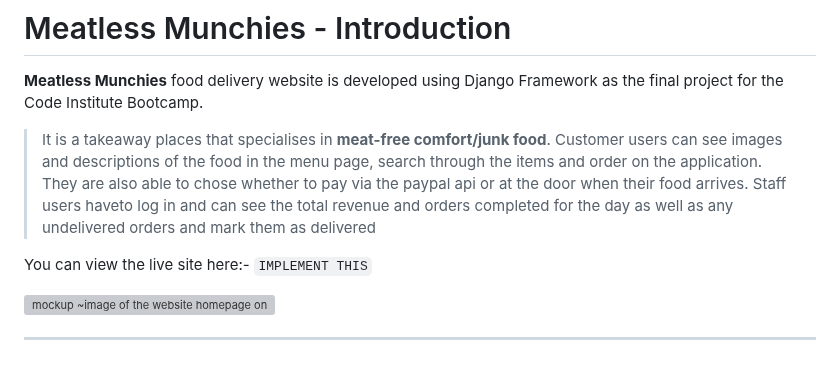
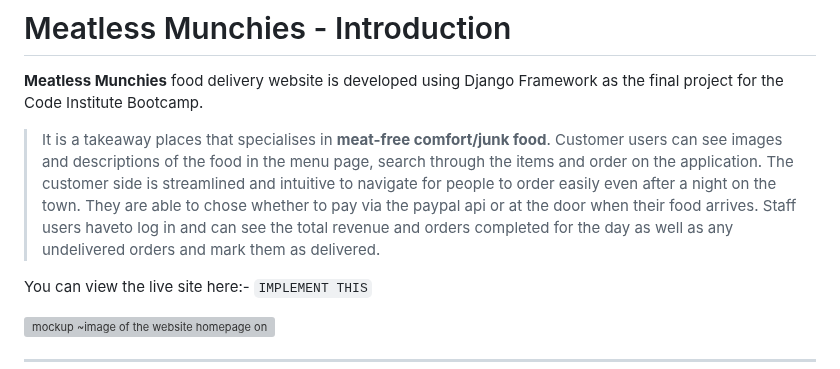
Before and after one commit to JakCrane/Assignment-3, a Markdown page: README.md, the part around the change. GitHub-like rendering; grey boxes are pictures that could not be loaded.

```diff
--- a/README.md
+++ b/README.md
@@ -2,7 +2,7 @@
 
 **Meatless Munchies** food delivery website is developed using Django Framework as the final project for the Code Institute Bootcamp.
 
-> It is a takeaway places that specialises in **meat-free comfort/junk food**. Customer users can see images and descriptions of the food in the menu page, search through the items and order on the application. They are also able to chose whether to pay via the paypal api or at the door when their food arrives. Staff users haveto log in and can see the total revenue and orders completed for the day as well as any undelivered orders and mark them as delivered
+> It is a takeaway places that specialises in **meat-free comfort/junk food**. Customer users can see images and descriptions of the food in the menu page, search through the items and order on the application. The customer side is streamlined and intuitive to navigate for people to order easily even after a night on the town. They are able to chose whether to pay via the paypal api or at the door when their food arrives. Staff users haveto log in and can see the total revenue and orders completed for the day as well as any undelivered orders and mark them as delivered.
 
 You can view the live site here:- `IMPLEMENT THIS`
 
```
